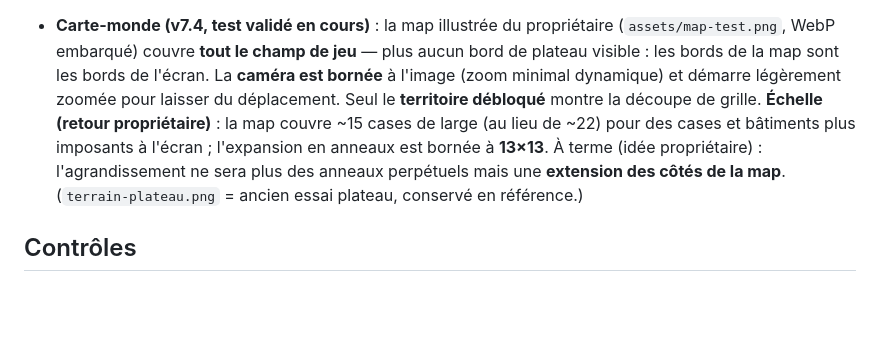
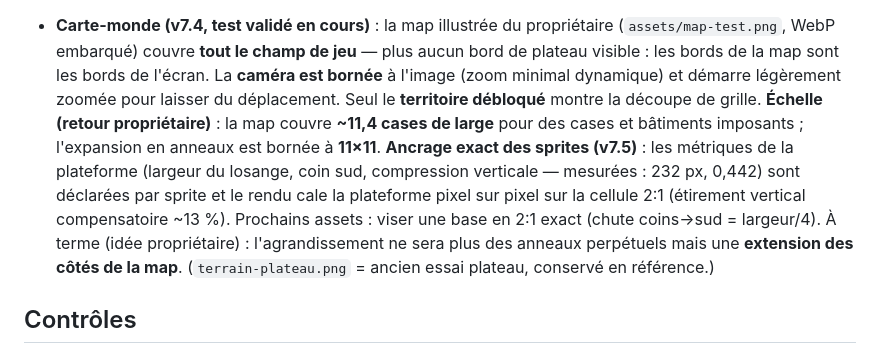
Before and after one commit to leguideinfo/games, a Markdown page: la-source/README.md, the part around the change. GitHub-like rendering; blank space fills up the shorter version.

Commit message:
README : note ancrage sprites + échelle 11 cases
Co-Authored-By: Claude Fable 5 <noreply@anthropic.com>
Claude-Session: https://claude.ai/code/session_018ZMzyBJirvkkhPk8HsNQgA

```diff
--- a/la-source/README.md
+++ b/la-source/README.md
@@ -124,10 +124,15 @@ carte de secteur + emplacements des mini-jeux comme verbes du monde.
   map sont les bords de l'écran. La **caméra est bornée** à l'image
   (zoom minimal dynamique) et démarre légèrement zoomée pour laisser du
   déplacement. Seul le **territoire débloqué** montre la découpe de
-  grille. **Échelle (retour propriétaire)** : la map couvre ~15 cases de
-  large (au lieu de ~22) pour des cases et bâtiments plus imposants à
-  l'écran ; l'expansion en anneaux est bornée à **13×13**. À terme
-  (idée propriétaire) :
+  grille. **Échelle (retour propriétaire)** : la map couvre **~11,4
+  cases de large** pour des cases et bâtiments imposants ; l'expansion
+  en anneaux est bornée à **11×11**. **Ancrage exact des sprites
+  (v7.5)** : les métriques de la plateforme (largeur du losange, coin
+  sud, compression verticale — mesurées : 232 px, 0,442) sont déclarées
+  par sprite et le rendu cale la plateforme pixel sur pixel sur la
+  cellule 2:1 (étirement vertical compensatoire ~13 %). Prochains
+  assets : viser une base en 2:1 exact (chute coins→sud = largeur/4).
+  À terme (idée propriétaire) :
   l'agrandissement ne sera plus des anneaux perpétuels mais une
   **extension des côtés de la map**. (`terrain-plateau.png` = ancien
   essai plateau, conservé en référence.)
```
